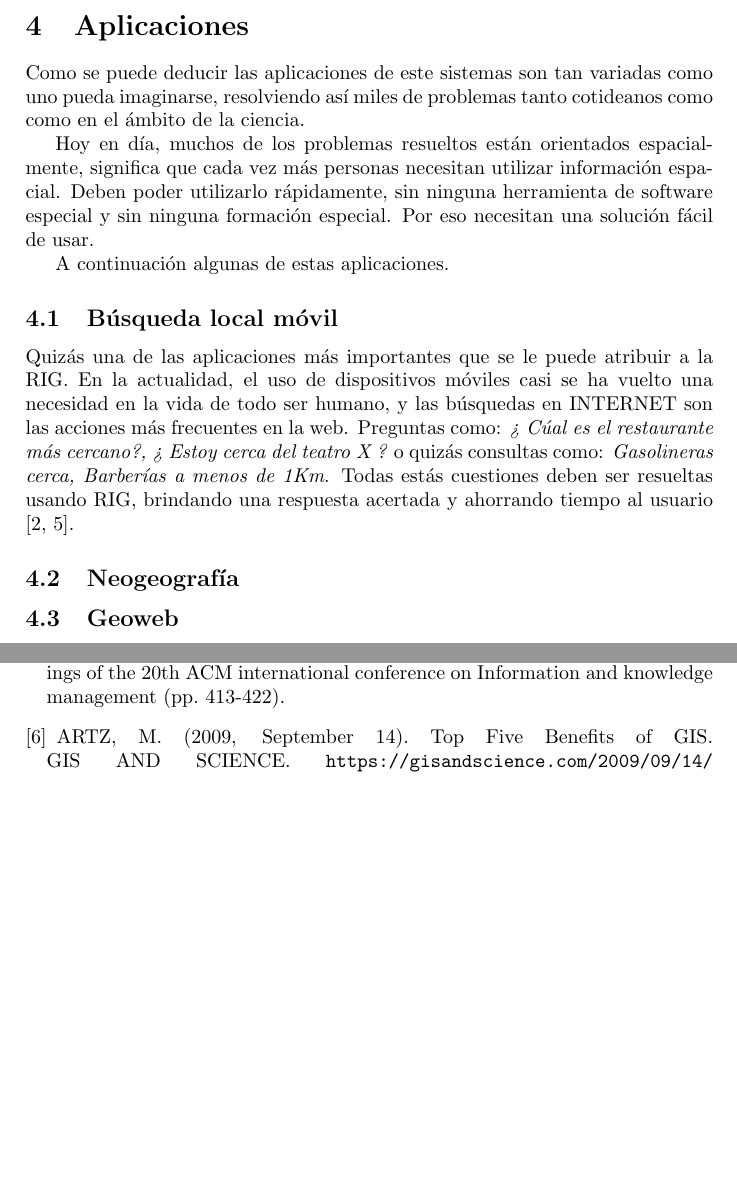
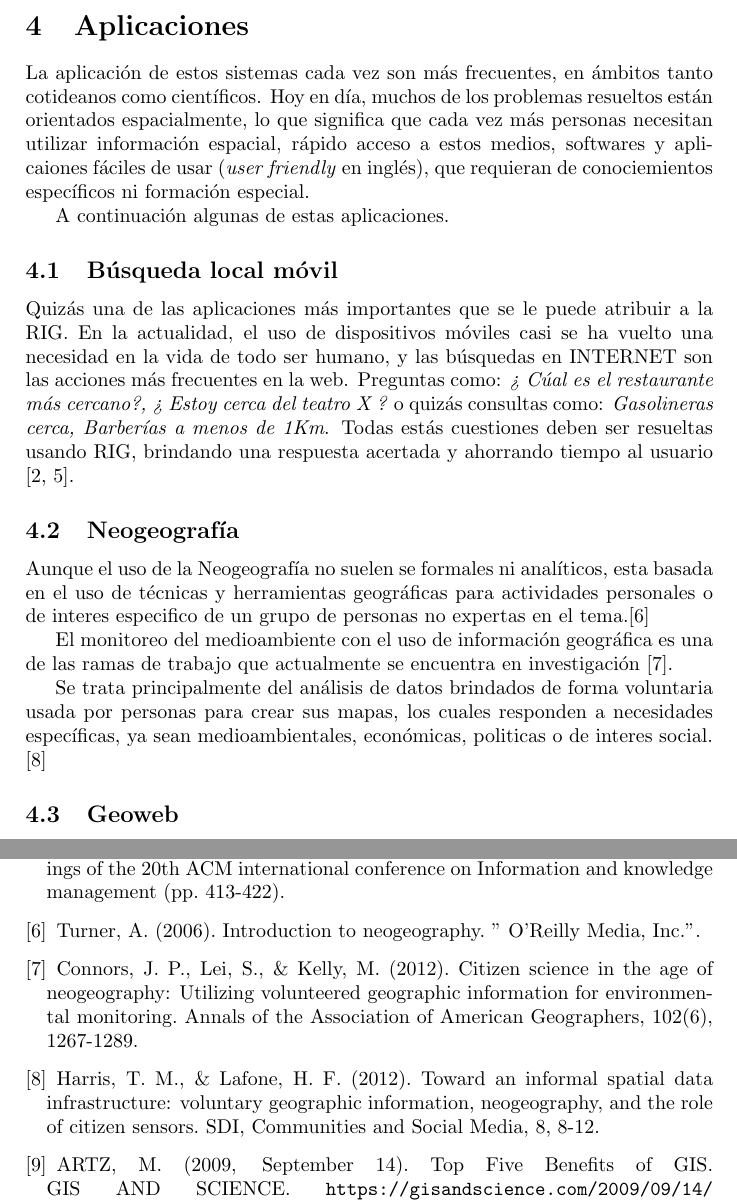
Before and after one commit to Robegr42/geographic-information-retrieval, a LaTeX document (irsarticle.tex, which reads applications.tex): two parts of pages 9 and 15 of 17 before the commit and two parts of pages 9 and 16 of 18 after it, joined at a grey line, cut so that both start at the same text, the shorter picture padded with empty space. Compiled offline with pdfLaTeX.

Commit message:
Add applications second draft

```diff
--- a/applications.tex
+++ b/applications.tex
@@ -1,14 +1,11 @@
 \section{Aplicaciones}\label{sec:appl}
 
-Como se puede deducir las aplicaciones de este sistemas son tan variadas como
-uno pueda imaginarse, resolviendo así miles de problemas tanto cotideanos como
-como en el ámbito de la ciencia.
-
-Hoy en día, muchos de los problemas resueltos están orientados espacialmente,
-significa que cada vez más personas necesitan utilizar información espacial.
-Deben poder utilizarlo rápidamente, sin ninguna herramienta de software
-especial y sin ninguna formación especial. Por eso necesitan una solución
-fácil de usar.
+La aplicación de estos sistemas cada vez son más frecuentes, en ámbitos tanto
+cotideanos como científicos. Hoy en día, muchos de los problemas resueltos
+están orientados espacialmente, lo que significa que cada vez más personas
+necesitan utilizar información espacial, rápido acceso a estos medios,
+softwares y aplicaiones fáciles de usar (\emph{user friendly} en inglés), que
+requieran de conociemientos específicos ni formación especial.
 
 A continuación algunas de estas aplicaciones.
 
@@ -24,6 +21,20 @@ cuestiones deben ser resueltas usando RIG, brindando una respuesta acertada y
 ahorrando tiempo al usuario \cite{teevan2011, lymberopoulos2011}.
 
 \subsection{Neogeografía}\label{sec:neogeo}
+
+Aunque el uso de la Neogeografía no suelen se formales ni analíticos, esta
+basada en el uso de técnicas y herramientas geográficas para actividades
+personales o de interes especifico de un grupo de personas no expertas en el
+tema.\cite{turner2006}
+
+El monitoreo del medioambiente con el uso de información geográfica es una de
+las ramas de trabajo que actualmente se encuentra en investigación
+\cite{connors2012}.
+
+Se trata principalmente del análisis de datos brindados de forma voluntaria
+usada por personas para crear sus mapas, los cuales responden a necesidades
+específicas, ya sean medioambientales, económicas, politicas o de interes
+social. \cite{harris2012}
 
 \subsection{Geoweb}\label{sec:geoweb}
 
--- a/irsarticle.tex
+++ b/irsarticle.tex
@@ -59,6 +59,15 @@ Lymberopoulos, D., Zhao, P., Konig, C., Berberich, K., \& Liu, J.
 (2011, October). Location-aware click prediction in mobile local search. In
 Proceedings of the 20th ACM international conference on Information and
 knowledge management (pp. 413-422).
+
+\bibitem{turner2006}
+Turner, A. (2006). Introduction to neogeography. " O'Reilly Media, Inc.".
+
+\bibitem{connors2012}
+Connors, J. P., Lei, S., \& Kelly, M. (2012). Citizen science in the age of neogeography: Utilizing volunteered geographic information for environmental monitoring. Annals of the Association of American Geographers, 102(6), 1267-1289.
+
+\bibitem{harris2012}
+Harris, T. M., \& Lafone, H. F. (2012). Toward an informal spatial data infrastructure: voluntary geographic information, neogeography, and the role of citizen sensors. SDI, Communities and Social Media, 8, 8-12.
 
 \bibitem{artz2009}
 ARTZ, M. (2009, September 14). Top Five Benefits of GIS. GIS AND SCIENCE.
```
